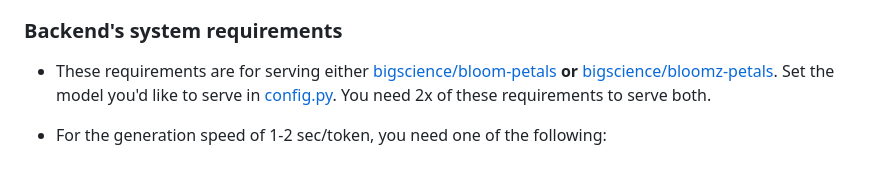
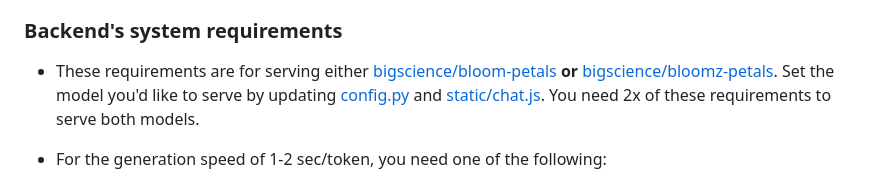
Before and after one commit to petals-infra/chat.petals.dev, a Markdown page: README.md, the part around the change. Drawn GitHub-style.

Commit message:
Refer to static/chat.js in the instruction on choosing served models

```diff
--- a/README.md
+++ b/README.md
@@ -45,8 +45,8 @@ If you develop your own web app, you can use our endpoint at `http://chat.petals
 
 - These requirements are for serving either [bigscience/bloom-petals](https://huggingface.co/bigscience/bloom-petals) **or**
   [bigscience/bloomz-petals](https://huggingface.co/bigscience/bloom-petals).
-  Set the model you'd like to serve in [config.py](config.py).
-  You need 2x of these requirements to serve both.
+  Set the model you'd like to serve by updating [config.py](config.py) and [static/chat.js](static/chat.js).
+  You need 2x of these requirements to serve both models.
 
 - For the generation speed of 1-2 sec/token, you need one of the following:
     - A GPU server with 10+ GB GPU VRAM
```
